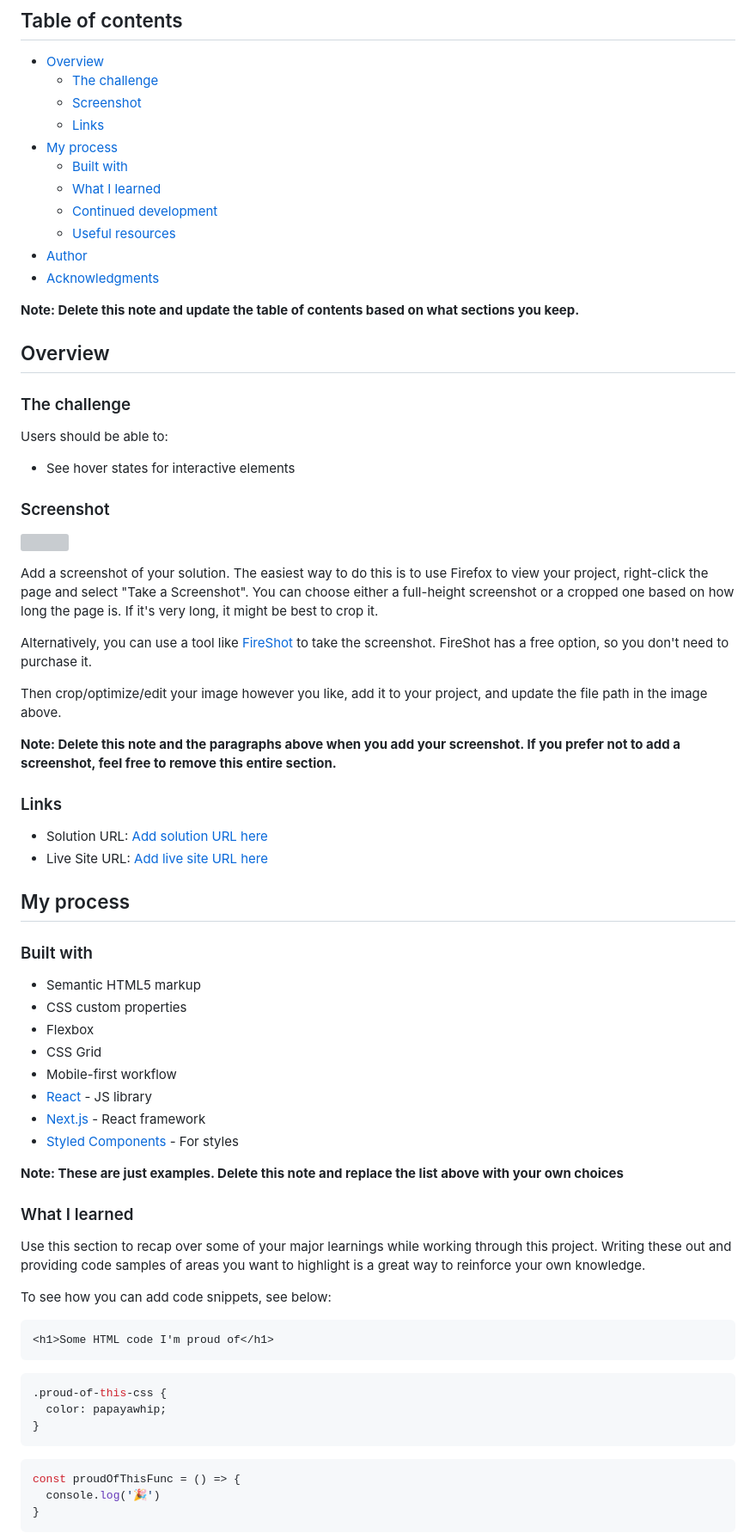
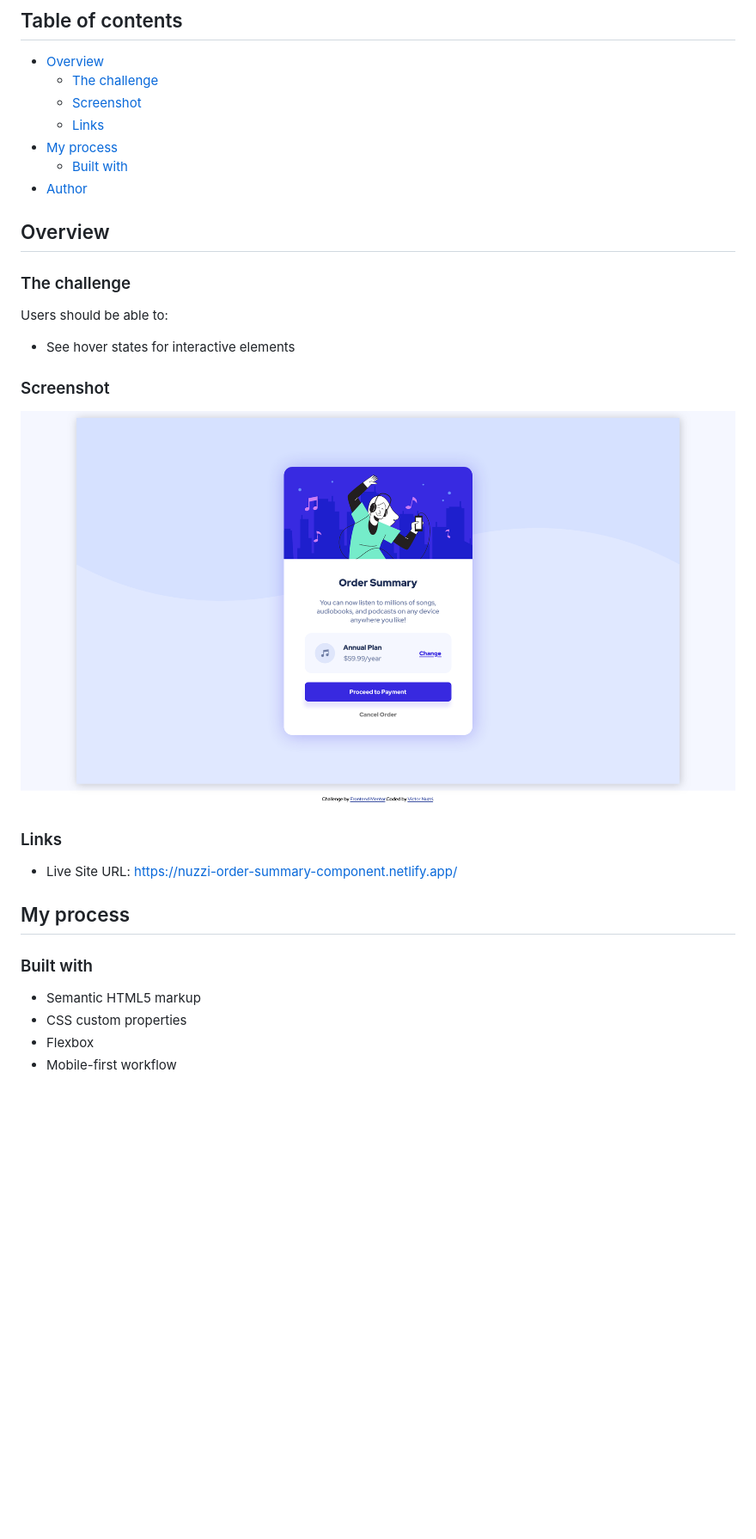
Before and after one commit to victormnuzzi/fem-order-summary-component, a Markdown page: README.md, the part around one of its changes. Shown at 86% size. Drawn GitHub-style; pictures changed too: design/solution-screenshot.png (added); blank space fills up the shorter version; grey boxes are pictures that could not be loaded.

````diff
--- a/README.md
+++ b/README.md
@@ -10,13 +10,7 @@ This is a solution to the [Order summary card challenge on Frontend Mentor](http
   - [Links](#links)
 - [My process](#my-process)
   - [Built with](#built-with)
-  - [What I learned](#what-i-learned)
-  - [Continued development](#continued-development)
-  - [Useful resources](#useful-resources)
 - [Author](#author)
-- [Acknowledgments](#acknowledgments)
-
-**Note: Delete this note and update the table of contents based on what sections you keep.**
 
 ## Overview
 
@@ -28,20 +22,11 @@ Users should be able to:
 
 ### Screenshot
 
-![](./screenshot.jpg)
-
-Add a screenshot of your solution. The easiest way to do this is to use Firefox to view your project, right-click the page and select "Take a Screenshot". You can choose either a full-height screenshot or a cropped one based on how long the page is. If it's very long, it might be best to crop it.
-
-Alternatively, you can use a tool like [FireShot](https://getfireshot.com/) to take the screenshot. FireShot has a free option, so you don't need to purchase it.
-
-Then crop/optimize/edit your image however you like, add it to your project, and update the file path in the image above.
-
-**Note: Delete this note and the paragraphs above when you add your screenshot. If you prefer not to add a screenshot, feel free to remove this entire section.**
+![](./design/solution-screenshot.png)
 
 ### Links
 
-- Solution URL: [Add solution URL here](https://your-solution-url.com)
-- Live Site URL: [Add live site URL here](https://your-live-site-url.com)
+- Live Site URL: [https://nuzzi-order-summary-component.netlify.app/](https://nuzzi-order-summary-component.netlify.app/)
 
 ## My process
 
@@ -50,31 +35,4 @@ Then crop/optimize/edit your image however you like, add it to your project, and
 - Semantic HTML5 markup
 - CSS custom properties
 - Flexbox
-- CSS Grid
 - Mobile-first workflow
-- [React](https://reactjs.org/) - JS library
-- [Next.js](https://nextjs.org/) - React framework
-- [Styled Components](https://styled-components.com/) - For styles
-
-**Note: These are just examples. Delete this note and replace the list above with your own choices**
-
-### What I learned
-
-Use this section to recap over some of your major learnings while working through this project. Writing these out and providing code samples of areas you want to highlight is a great way to reinforce your own knowledge.
-
-To see how you can add code snippets, see below:
-
-```html
-<h1>Some HTML code I'm proud of</h1>
-```
-```css
-.proud-of-this-css {
-  color: papayawhip;
-}
-```
-```js
-const proudOfThisFunc = () => {
-  console.log('🎉')
-}
-```
-
````
Also changed, not shown: other parts of README.md (+2 -27 lines), 3 other files.
